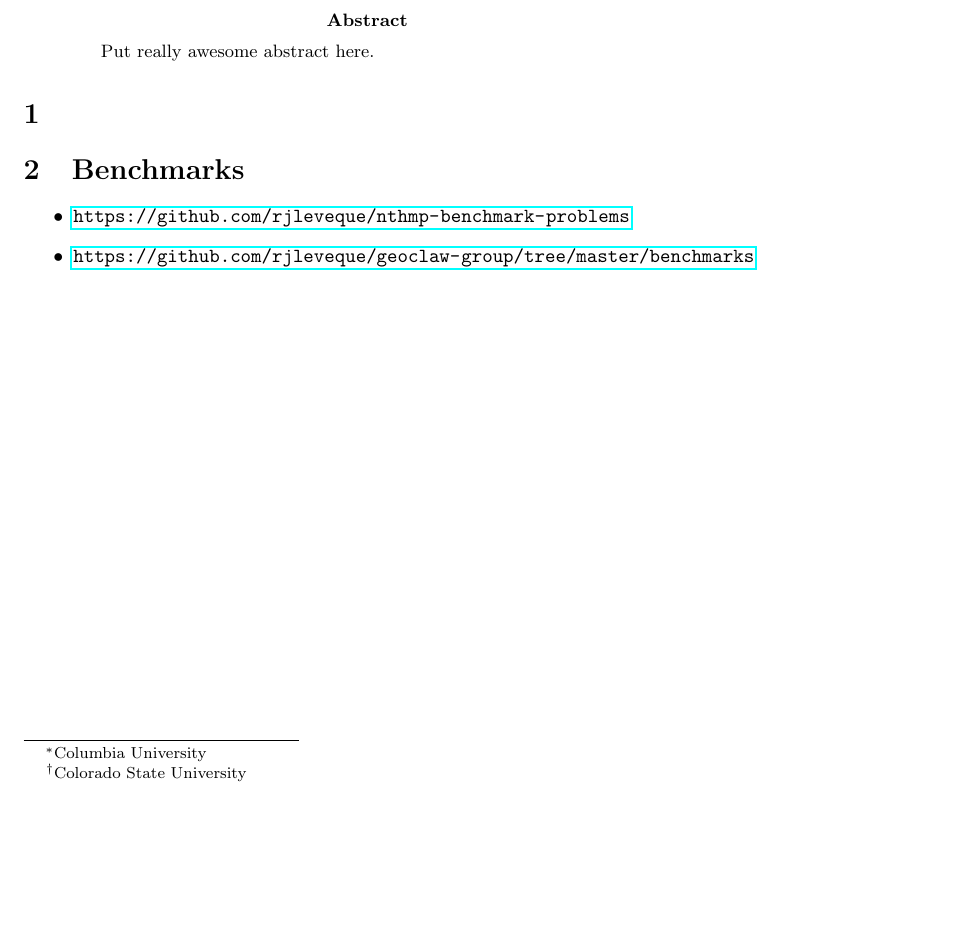
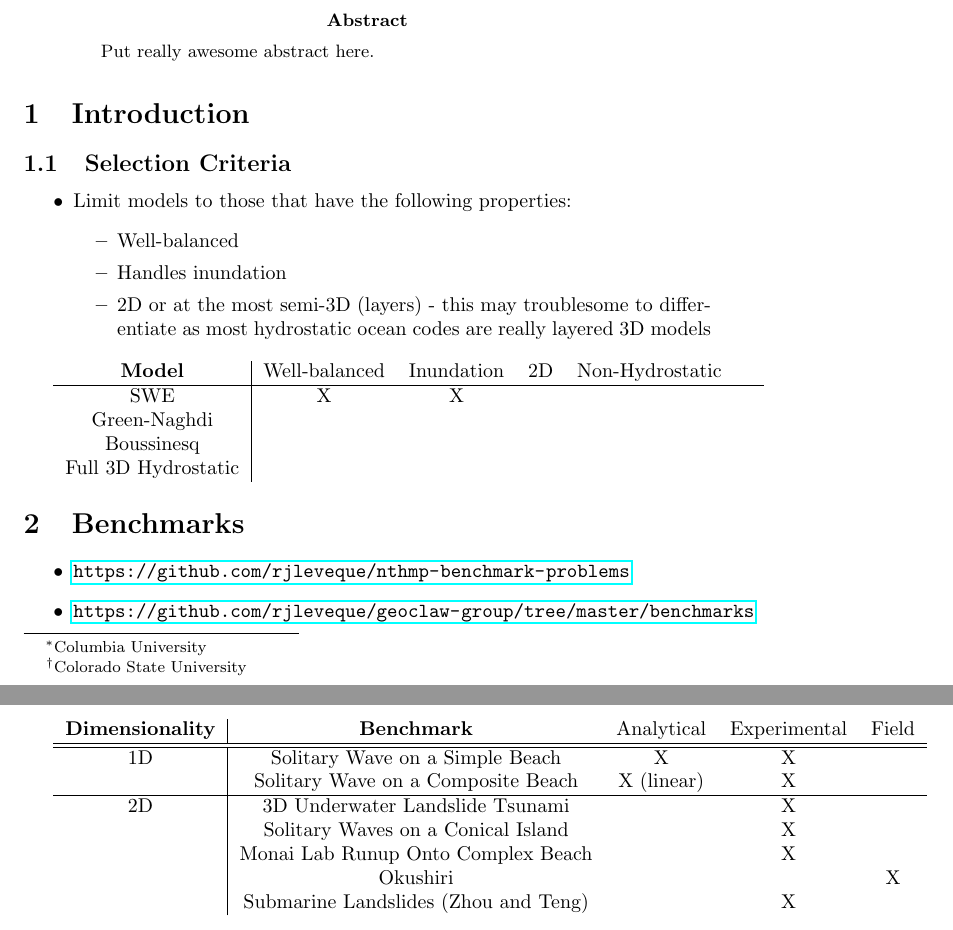
Before and after one commit to mandli/coastal, a LaTeX paper (doc/papers/paper.tex): part of the page before the commit and two parts of pages 1 and 2 of 2 after it, the two joined at a grey line, cut so that both start at the same text, the shorter picture padded with empty space. Compiled offline with pdfLaTeX.

Commit message:
Added table info and selection criteria

```diff
--- a/doc/papers/paper.tex
+++ b/doc/papers/paper.tex
@@ -73,7 +73,26 @@
     Put really awesome abstract here.
 \end{abstract}
 
-\section{}
+\section{Introduction}
+
+\subsection{Selection Criteria}
+\begin{itemize}
+    \item Limit models to those that have the following properties:
+    \begin{itemize}
+        \item Well-balanced
+        \item Handles inundation
+        \item 2D or at the most semi-3D (layers) - this may troublesome to differentiate as most hydrostatic ocean codes are really layered 3D models
+    \end{itemize}
+\end{itemize}
+
+\begin{tabular}{c|ccccc}
+\textbf{Model} & Well-balanced & Inundation & 2D & Non-Hydrostatic & ~ \\
+\hline
+SWE                 & X & X & ~ & ~ & ~ \\
+Green-Naghdi        & ~ & ~ & ~ & ~ & ~ \\
+Boussinesq          & ~ & ~ & ~ & ~ & ~ \\
+Full 3D Hydrostatic & ~ & ~ & ~ & ~ & ~
+\end{tabular}
 
 \section{Benchmarks}
 
@@ -82,5 +101,17 @@
     \item \url{https://github.com/rjleveque/geoclaw-group/tree/master/benchmarks}
 \end{itemize}
 
+\begin{tabular}{c|cccc}
+\textbf{Dimensionality} & \textbf{Benchmark} & Analytical & Experimental & Field \\
+\hline \hline
+1D & Solitary Wave on a Simple Beach    & X          & X & ~ \\
+~  & Solitary Wave on a Composite Beach & X (linear) & X & ~ \\
+\hline
+2D & 3D Underwater Landslide Tsunami      & ~ & X & ~ \\
+~  & Solitary Waves on a Conical Island   & ~ & X & ~ \\
+~  & Monai Lab Runup Onto Complex Beach   & ~ & X & ~ \\
+~  & Okushiri                             & ~ & ~ & X \\
+~  & Submarine Landslides (Zhou and Teng) & ~ & X & ~
+\end{tabular}
 
 \end{document}
```
